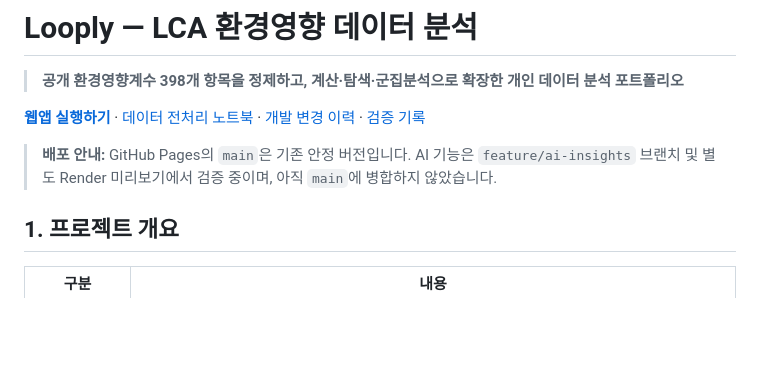
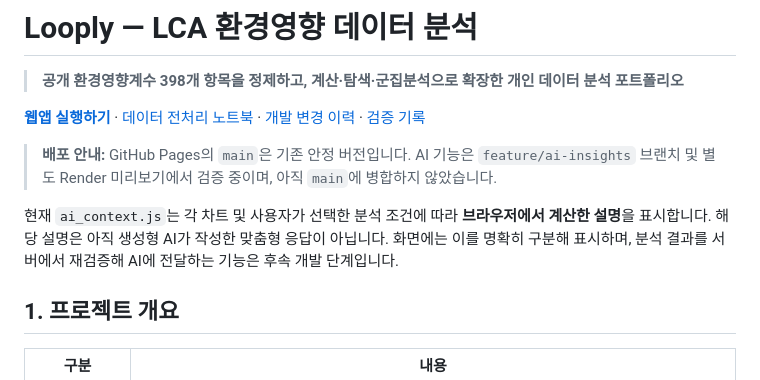
Before and after one commit to goalbangg-prog/Beyond-Carbon, a Markdown page: README.md, the part around the change. GitHub-like rendering; blank space fills up the shorter version.

Commit message:
docs: link portfolio landing and disclose contextual explanation phase

```diff
--- a/README.md
+++ b/README.md
@@ -5,6 +5,8 @@
 **[웹앱 실행하기](https://goalbangg-prog.github.io/Looply-mini-LCA/)** · [데이터 전처리 노트북](notebooks/data_preprocessing.ipynb) · [개발 변경 이력](docs/CHANGELOG.md) · [검증 기록](docs/TEST_REPORT.md)
 
 > **배포 안내:** GitHub Pages의 `main`은 기존 안정 버전입니다. AI 기능은 `feature/ai-insights` 브랜치 및 별도 Render 미리보기에서 검증 중이며, 아직 `main`에 병합하지 않았습니다.
+
+현재 `ai_context.js`는 각 차트 및 사용자가 선택한 분석 조건에 따라 **브라우저에서 계산한 설명**을 표시합니다. 해당 설명은 아직 생성형 AI가 작성한 맞춤형 응답이 아닙니다. 화면에는 이를 명확히 구분해 표시하며, 분석 결과를 서버에서 재검증해 AI에 전달하는 기능은 후속 개발 단계입니다.
 
 ## 1. 프로젝트 개요
 
```
